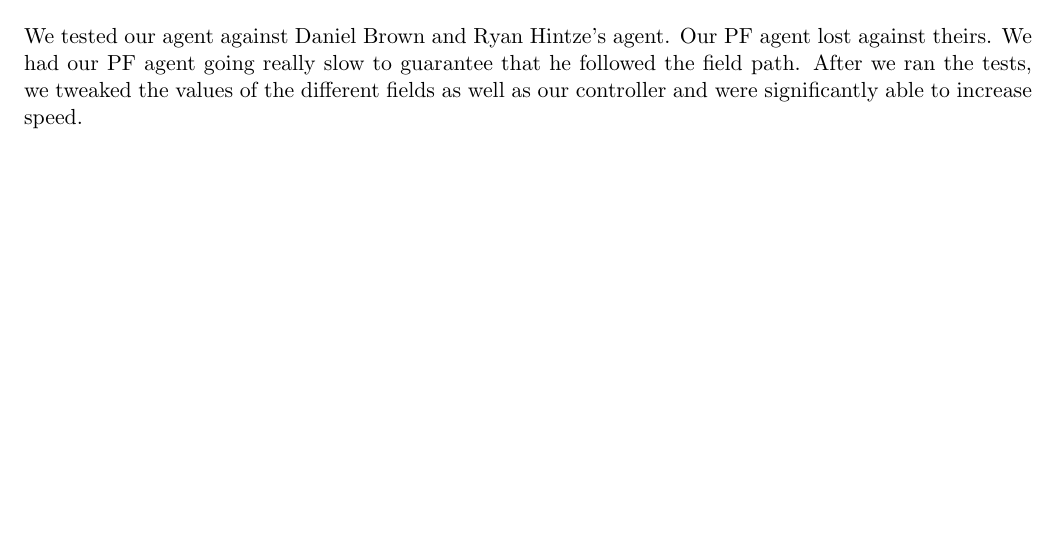
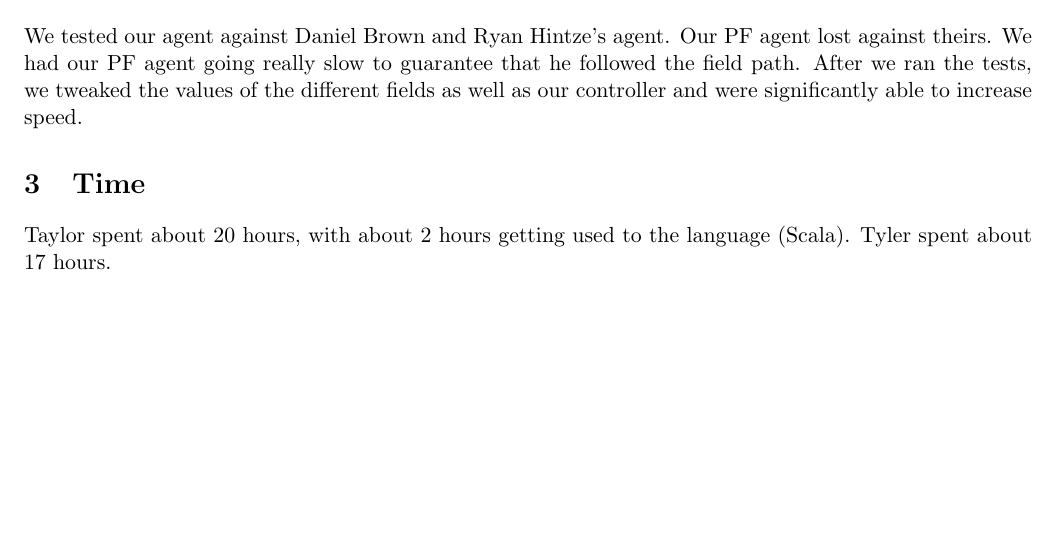
Before and after one commit to tylersouthwick/bzflagagent, a LaTeX document (lab1.tex): part of page 2 of 2, cut so that both start at the same text. Compiled offline with pdfLaTeX.

Commit message:
added time

```diff
--- a/lab1.tex
+++ b/lab1.tex
@@ -48,4 +48,7 @@ Our PF agent lost against theirs.
 We had our PF agent going really slow to guarantee that he followed the field path.
 After we ran the tests, we tweaked the values of the different fields as well as our controller and were significantly able to increase speed.
 
+\section{Time}
+Taylor spent about 20 hours, with about 2 hours getting used to the language (Scala).
+Tyler spent about 17 hours.
 \end{document}
```
Also changed, not shown: lab1.pdf.
